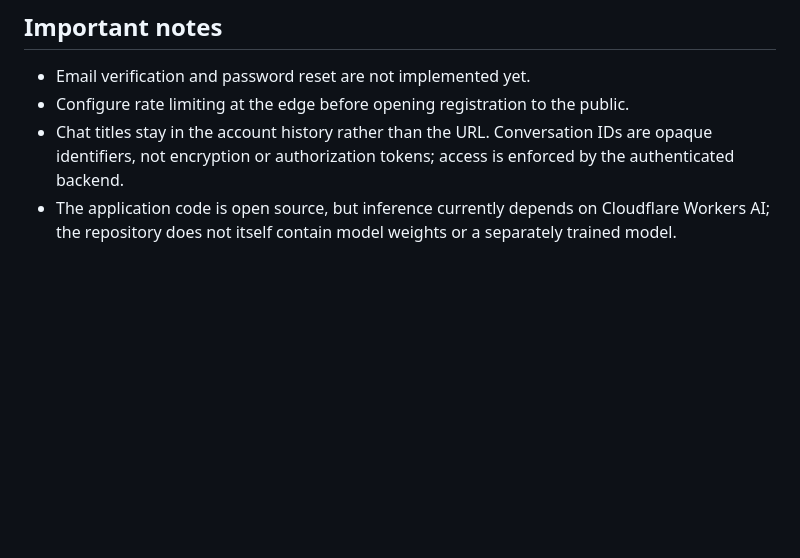
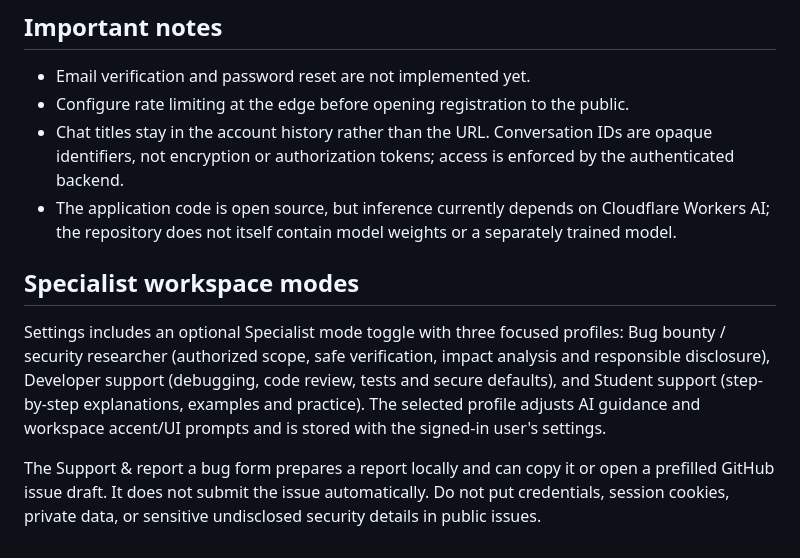
Before and after one commit to bonnydark/open-sorce-AI-me, a Markdown page: README.md, the part around the change. GitHub-like rendering; blank space fills up the shorter version.

Commit message:
Document specialist modes and support reporting

```diff
--- a/README.md
+++ b/README.md
@@ -50,3 +50,9 @@ All chat-history, settings, and AI endpoints require a signed-in session. Conver
 - Configure rate limiting at the edge before opening registration to the public.
 - Chat titles stay in the account history rather than the URL. Conversation IDs are opaque identifiers, not encryption or authorization tokens; access is enforced by the authenticated backend.
 - The application code is open source, but inference currently depends on Cloudflare Workers AI; the repository does not itself contain model weights or a separately trained model.
+
+## Specialist workspace modes
+
+Settings includes an optional Specialist mode toggle with three focused profiles: Bug bounty / security researcher (authorized scope, safe verification, impact analysis and responsible disclosure), Developer support (debugging, code review, tests and secure defaults), and Student support (step-by-step explanations, examples and practice). The selected profile adjusts AI guidance and workspace accent/UI prompts and is stored with the signed-in user's settings.
+
+The Support & report a bug form prepares a report locally and can copy it or open a prefilled GitHub issue draft. It does not submit the issue automatically. Do not put credentials, session cookies, private data, or sensitive undisclosed security details in public issues.
```
